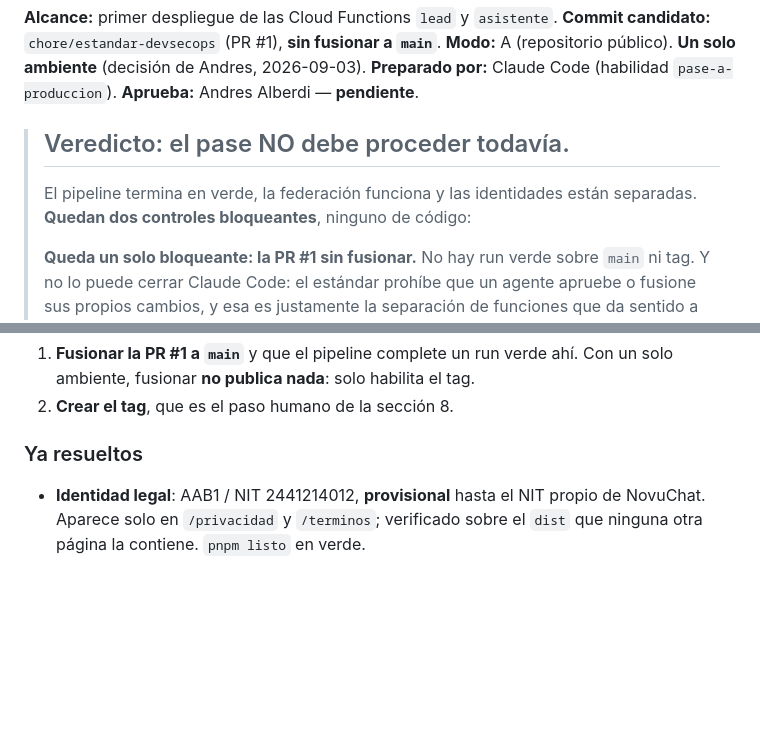
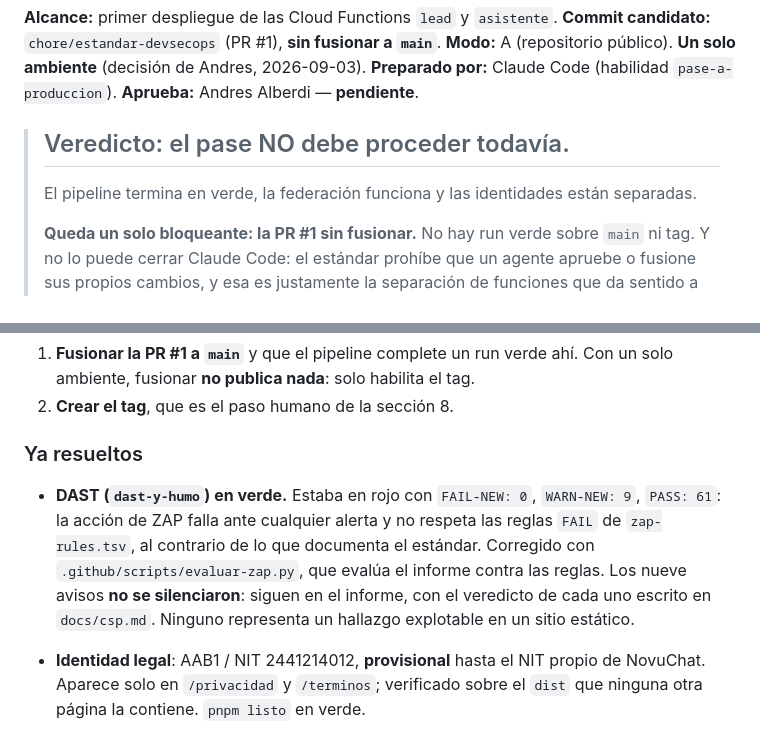
Before and after one commit to segurolotengopy/novuchat-site, a Markdown page: docs/produccion/acta-v0.1.0.md, 2 parts joined by grey strips. GitHub-like rendering; blank space fills up the shorter version.

```diff
--- a/docs/produccion/acta-v0.1.0.md
+++ b/docs/produccion/acta-v0.1.0.md
@@ -9,7 +9,7 @@
 > ## Veredicto: el pase NO debe proceder todavía.
 >
 > El pipeline termina en verde, la federación funciona y las identidades están
-> separadas. **Quedan dos controles bloqueantes**, ninguno de código:
+> separadas.
 >
 > **Queda un solo bloqueante: la PR #1 sin fusionar.** No hay run verde sobre
 > `main` ni tag. Y no lo puede cerrar Claude Code: el estándar prohíbe que un
@@ -196,6 +196,14 @@ firebase hosting:clone novuchat-site:previa novuchat-site:live --project novucha
 
 ### Ya resueltos
 
+- **DAST (`dast-y-humo`) en verde.** Estaba en rojo con `FAIL-NEW: 0`,
+  `WARN-NEW: 9`, `PASS: 61`: la acción de ZAP falla ante cualquier alerta y no
+  respeta las reglas `FAIL` de `zap-rules.tsv`, al contrario de lo que documenta
+  el estándar. Corregido con `.github/scripts/evaluar-zap.py`, que evalúa el
+  informe contra las reglas. Los nueve avisos **no se silenciaron**: siguen en
+  el informe, con el veredicto de cada uno escrito en `docs/csp.md`. Ninguno
+  representa un hallazgo explotable en un sitio estático.
+
 - **Identidad legal**: AAB1 / NIT 2441214012, **provisional** hasta el NIT propio
   de NovuChat. Aparece solo en `/privacidad` y `/terminos`; verificado sobre el
   `dist` que ninguna otra página la contiene. `pnpm listo` en verde.
```
Also changed, not shown: ESTADO.md (+18 -0 lines).
